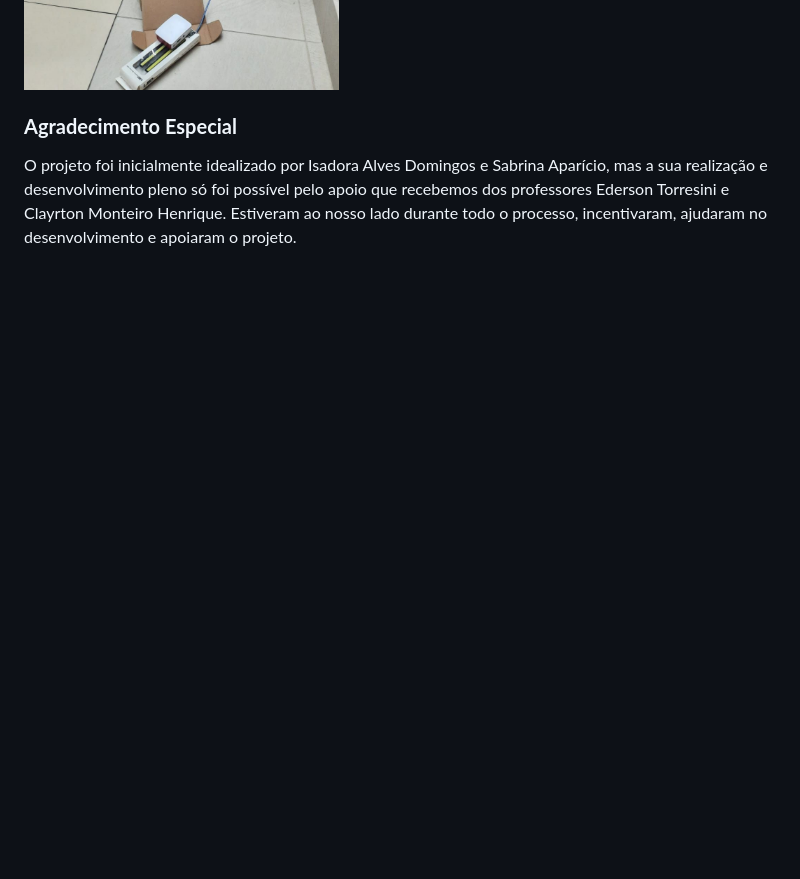
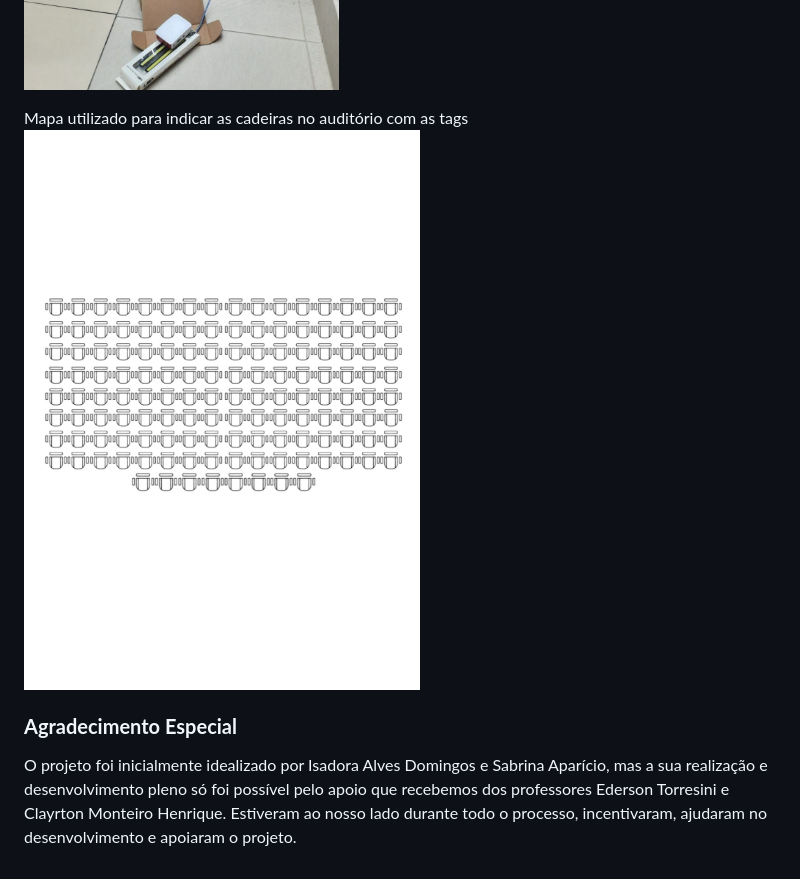
Before and after one commit to DinamicCreative/EscapeRoom, a Markdown page: README.md, the part around the change. GitHub-like rendering; pictures changed too: cliente/assets/mapa.jpg (added); blank space fills up the shorter version.

Commit message:
fotos

```diff
--- a/README.md
+++ b/README.md
@@ -340,6 +340,9 @@ Cuidado, à meia noite a criatura cósmica retorna perto do ritual para alimenta
 
 ![Processo](cliente/assets/processo.jpg)
 
+Mapa utilizado para indicar as cadeiras no auditório com as tags
+![Mapa](cliente/assets/mapa.jpg)
+
 
 ### **Agradecimento Especial**
 
```
